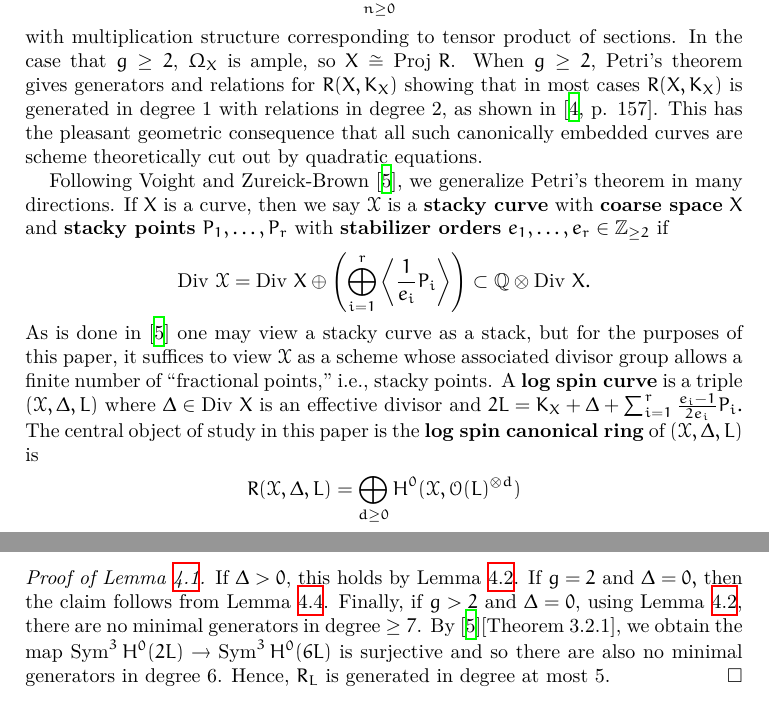
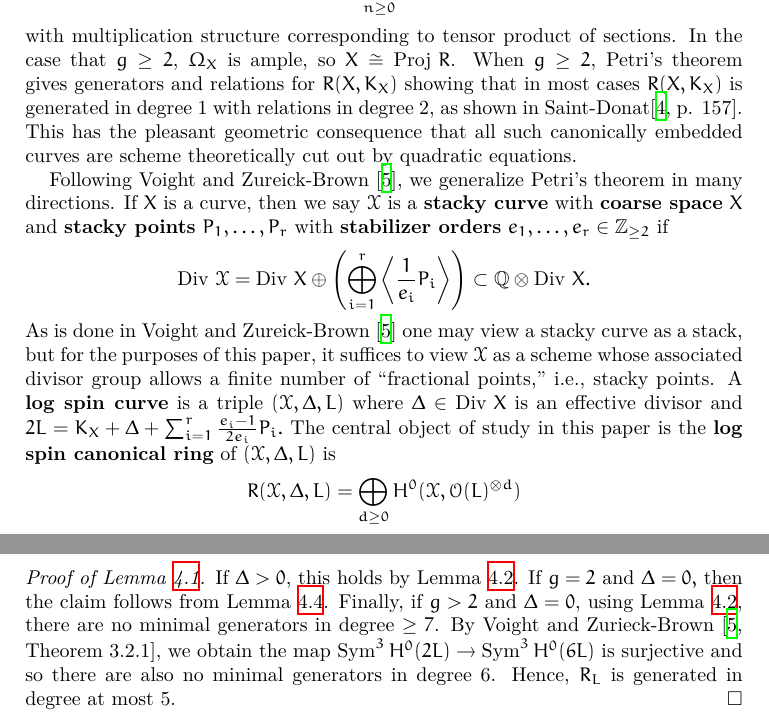
Before and after one commit to aaronlandesman/stacky_reu, a LaTeX paper (stacky_write_up/spin_cring.tex): two parts of pages 2 and 17 of 28, joined at a grey line, cut so that both start at the same text. Compiled offline with XeLaTeX.

Commit message:
minor cite changes

```diff
--- a/stacky_write_up/spin_cring.tex
+++ b/stacky_write_up/spin_cring.tex
@@ -201,7 +201,7 @@ with multiplication structure corresponding to tensor product of
 sections. In the case that $g \geq 2$, $\Omega_X$ is ample, so $X \cong \proj R$. When $g \geq 2$, Petri's
 theorem gives generators and relations for $R(X, K_X)$ showing that
 in most cases $R(X, K_X)$ is generated in degree 1 with relations
-in degree 2, as shown in \cite[p. 157]{saint-donat:proj}. This has the
+in degree 2, as shown in Saint-Donat\cite[p. 157]{saint-donat:proj}. This has the
 pleasant geometric consequence that all such canonically embedded
 curves are scheme theoretically cut out by quadratic equations.
 
@@ -210,7 +210,7 @@ directions.
 If $X$ is a curve, then we say $\sx$ is a {\bf stacky curve} with {\bf coarse space} $X$ and {\bf stacky points} $P_1,\ldots, P_r$ with {\bf stabilizer orders} $e_1,\ldots, e_r \in \BZ_{\geq 2}$ if
 $$\di \sx = \di X \oplus \left(\bigoplus_{i
 = 1}^r \left\langle \frac{1}{e_i}P_i \right\rangle \right) \subset \BQ \otimes \di X.$$
-As is done in \cite{vzb:stacky} one may view a stacky curve as a stack, but for the purposes of this paper, it suffices to view $\sx$ as a scheme whose associated divisor group allows a finite number of ``fractional points,'' i.e., stacky points. A {\bf log spin curve} is a triple $(\sx, \Delta, \halfcan)$ where $\Delta \in \di X$ is an effective divisor and $2\halfcan = K_X + \Delta + \sum_{i=1}^{r}\subhalf{e_i}P_i.$
+As is done in Voight and Zureick-Brown \cite{vzb:stacky} one may view a stacky curve as a stack, but for the purposes of this paper, it suffices to view $\sx$ as a scheme whose associated divisor group allows a finite number of ``fractional points,'' i.e., stacky points. A {\bf log spin curve} is a triple $(\sx, \Delta, \halfcan)$ where $\Delta \in \di X$ is an effective divisor and $2\halfcan = K_X + \Delta + \sum_{i=1}^{r}\subhalf{e_i}P_i.$
 The central object of study in this paper is the {\bf log spin
 canonical ring} of $(\sx,\Delta,L)$ is
 \begin{align*}
@@ -1720,7 +1720,7 @@ We are now equipped to prove Lemma ~\ref{lem:generation_5}, completing the desir
 
 \begin{proof}[Proof of Lemma ~\ref{lem:generation_5}]
 If $\Delta > 0$, this holds by Lemma ~\ref{lem:semicanonical_generation}. If $g = 2$ and $\Delta = 0,$ then the claim follows from
-Lemma ~\ref{lem:genus-2-generation-5}. Finally, if $g > 2$ and $\Delta = 0$, using Lemma ~\ref{lem:semicanonical_generation}, there are no minimal generators in degree $\geq 7$. By \cite{vzb:stacky}[Theorem 3.2.1], we obtain the map $\sym^3 H^0(2L) \rightarrow \sym^3 H^0(6L)$ is surjective and so there are also no minimal generators in degree 6. Hence, $R_L$ is generated in degree at most 5.
+Lemma ~\ref{lem:genus-2-generation-5}. Finally, if $g > 2$ and $\Delta = 0$, using Lemma ~\ref{lem:semicanonical_generation}, there are no minimal generators in degree $\geq 7$. By Voight and Zurieck-Brown \cite[Theorem 3.2.1]{vzb:stacky}, we obtain the map $\sym^3 H^0(2L) \rightarrow \sym^3 H^0(6L)$ is surjective and so there are also no minimal generators in degree 6. Hence, $R_L$ is generated in degree at most 5.
 \end{proof}
 
 The next step is to bound the degrees of the relations of $R_L$. This is done in Proposition ~\ref{prop:relation_11}. The idea of the proof of Proposition ~\ref{prop:relation_11} is to use the basepoint-free pencil trick to show that if a relation lies in a sufficiently high degree, it lies in the ideal generated by the relations in lower degrees. We now fix notation for this ideal generated by lower degrees relations.
```
